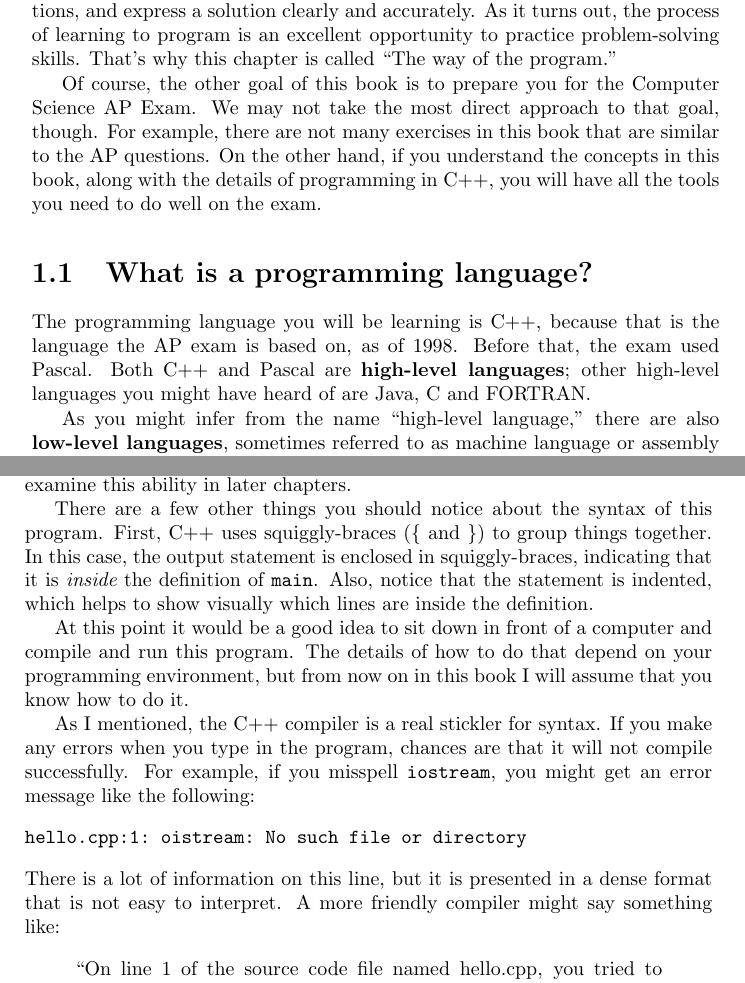
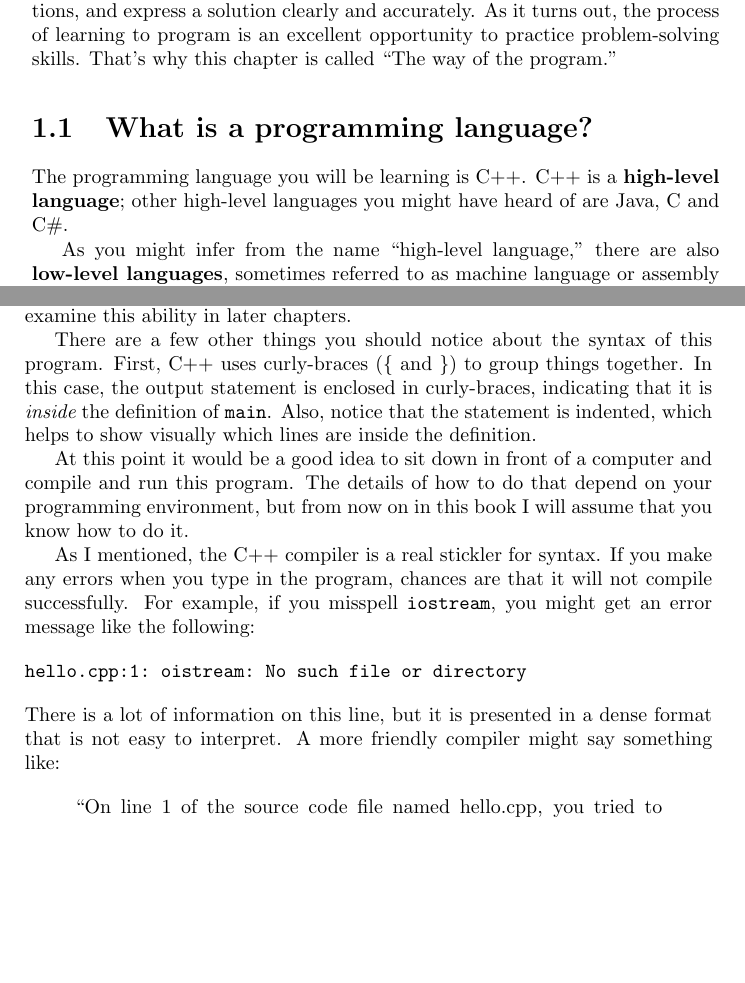
Before and after one commit to AidanDelaney/ThinkCompSci-Cplusplus, a LaTeX thesis (top.tex, which reads cha1.tex): two parts of pages 9 and 16 of 191, joined at a grey line, cut so that both start at the same text, the shorter picture padded with empty space. Compiled offline with pdfLaTeX.

Commit message:
Updated ch1   - removed references to AP exam   - use listings package for source code

```diff
--- a/cha1.tex
+++ b/cha1.tex
@@ -42,6 +42,7 @@ accurately.  As it turns out, the process of learning to program is an
 excellent opportunity to practice problem-solving skills.  That's why
 this chapter is called ``The way of the program.''
 
+\begin{comment}
 Of course, the other goal of this book is to prepare you for the
 Computer Science AP Exam.  We may not take the most direct approach
 to that goal, though.  For example, there are not many exercises in
@@ -49,16 +50,13 @@ this book that are similar to the AP questions.  On the other hand,
 if you understand the concepts in this book, along with the details
 of programming in C++, you will have all the tools you need to
 do well on the exam.
+\end{comment}
 
 \section{What is a programming language?}
 \index{programming language}
 \index{language!programming}
 
-The programming language you will be learning is C++, because that is
-the language the AP exam is based on, as of 1998.  Before that, the
-exam used Pascal.  Both C++ and Pascal are {\bf high-level languages};
-other high-level languages you might have heard of are Java, C and
-FORTRAN.
+The programming language you will be learning is C++.  C++ is a {\bf high-level language}; other high-level languages you might have heard of are Java, C and C\#.
 
 As you might infer from the name ``high-level language,'' there are
 also {\bf low-level languages}, sometimes referred to as machine
@@ -497,9 +495,9 @@ semi-colon ({\tt ;}).
 The second statement in this program tells the program to finish.  The {\tt return} keyword hands control back to the operating system (one of Microsoft Windows, Linux, Apple OS X, or many others).  The code $0$ is returned to the operating system which, in general, means that the program executed as expected.  We could return another number (technically an integer) and we'll examine this ability in later chapters.
 
 There are a few other things you should notice about the syntax of
-this program.  First, C++ uses squiggly-braces (\{ and
+this program.  First, C++ uses curly-braces (\{ and
 \}) to group things together.  In this case, the output statement
-is enclosed in squiggly-braces, indicating that it is {\em inside} the
+is enclosed in curly-braces, indicating that it is {\em inside} the
 definition of {\tt main}.  Also, notice that the statement is
 indented, which helps to show visually which lines are inside the
 definition.
--- a/top.tex
+++ b/top.tex
@@ -27,6 +27,9 @@
 \usepackage{epsfig}
 \usepackage{makeidx}
 \usepackage{url}
+\usepackage{comment}
+\usepackage{listings}
+\lstset{language=C++}
 \pssilent
 
 \title{How to think like a computer scientist}
```
Also changed, not shown: cha1.tex (4 more changed lines), top.tex (2 more changed lines).
